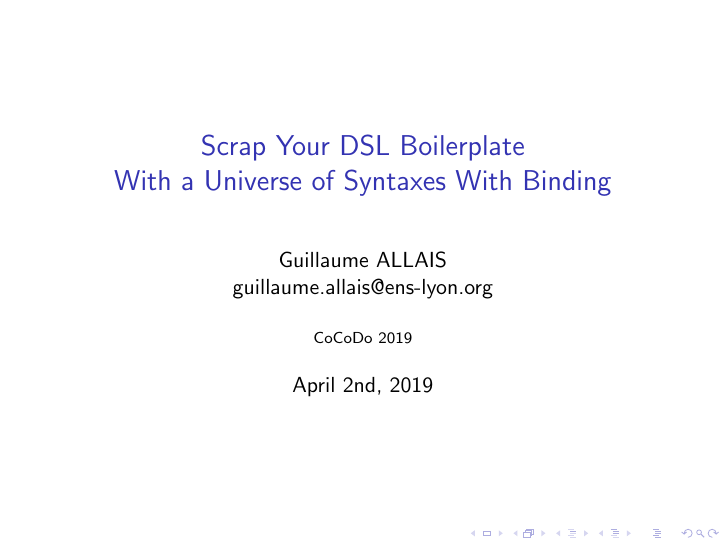
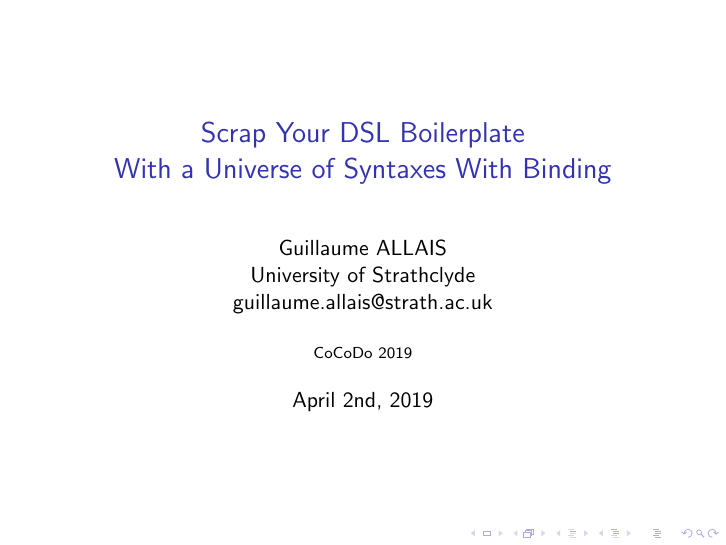
Before and after one commit to gallais/agdarky, LaTeX slides (stlc/doc/background.tex): page 1 of 14. Compiled offline with pdfLaTeX.

Commit message:
[ doc ] UoS shoutout

```diff
--- a/stlc/doc/background.tex
+++ b/stlc/doc/background.tex
@@ -8,7 +8,8 @@
 \begin{document}
 
 \author{Guillaume ALLAIS
-       \\ guillaume.allais@ens-lyon.org}
+       \\ University of Strathclyde
+       \\ guillaume.allais@strath.ac.uk}
 \title{Scrap Your DSL Boilerplate\\
 With a Universe of Syntaxes With Binding}
 \institute{CoCoDo 2019}
```
